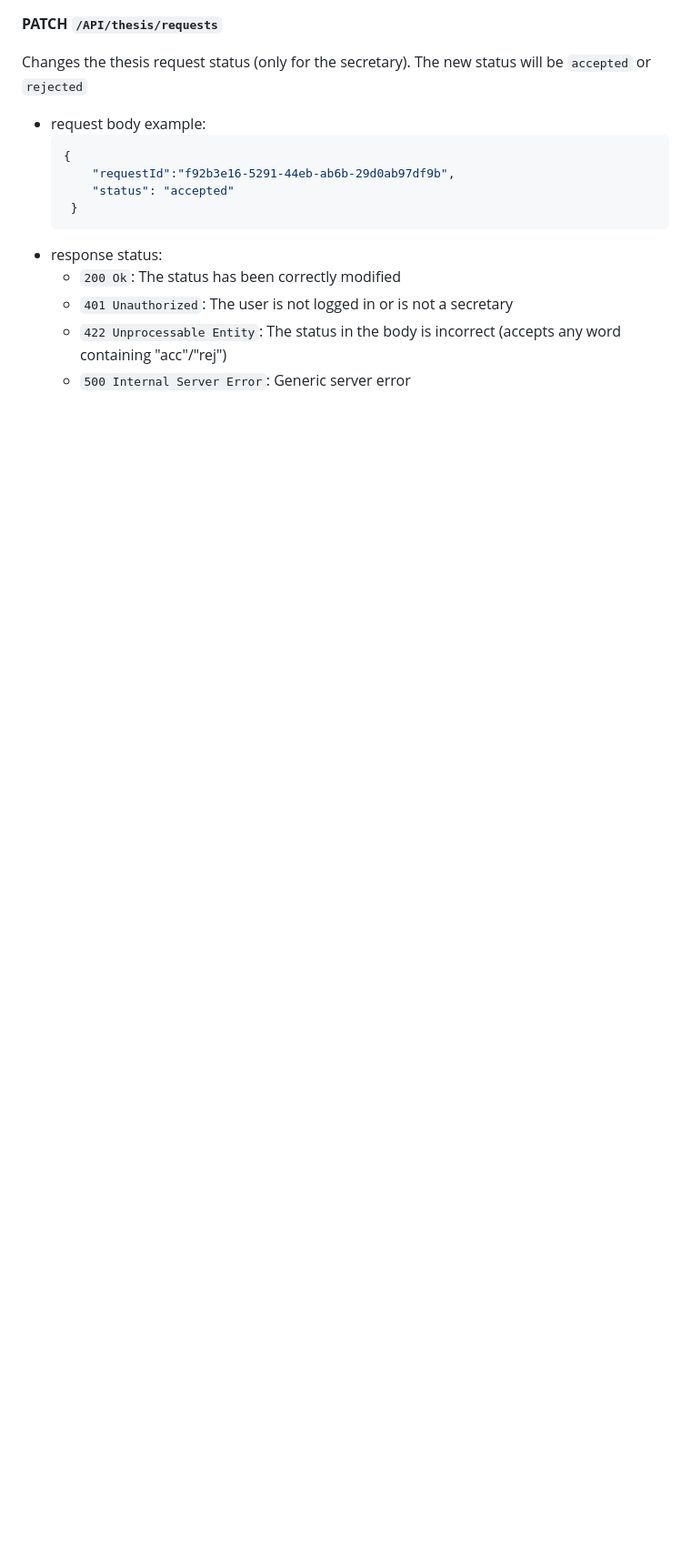
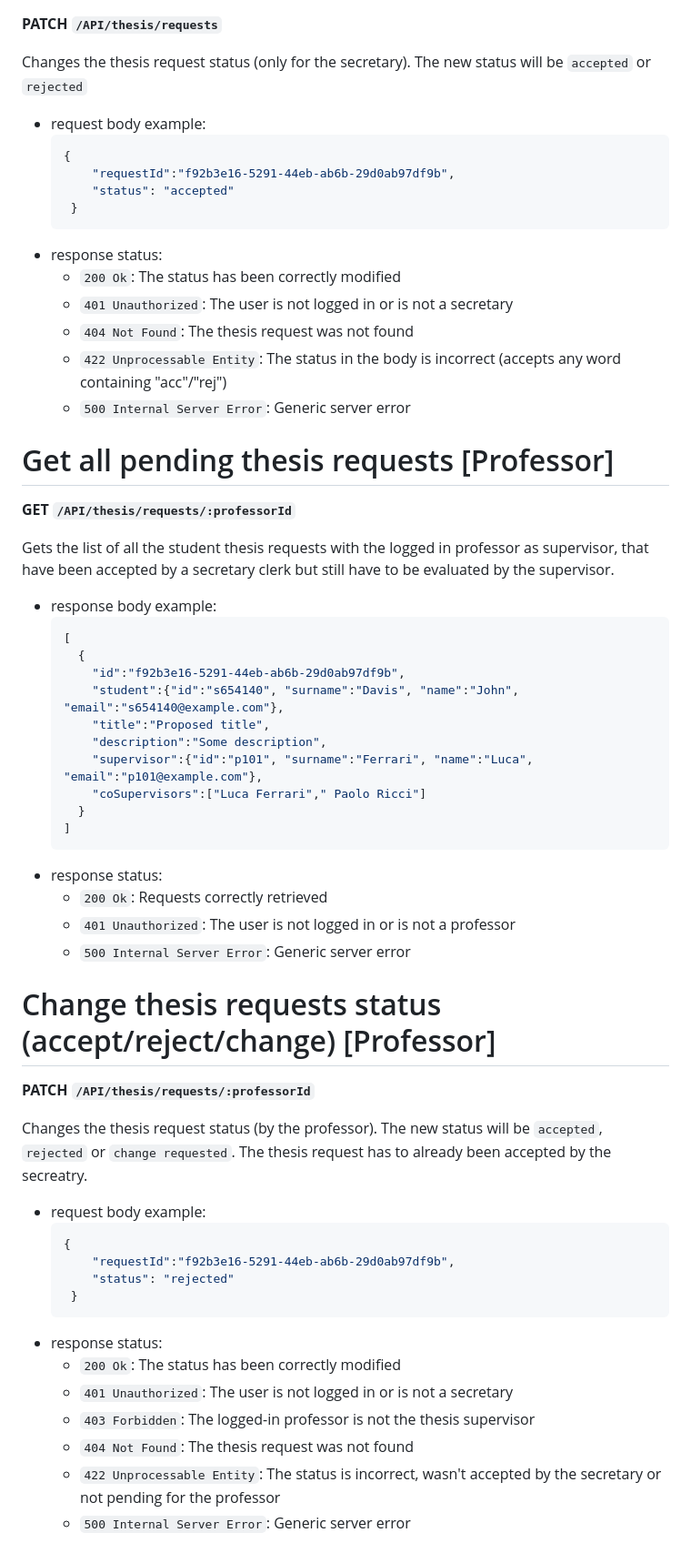
Before and after one commit to s292567/ThesisApplication, a Markdown page: ThesisApplication/API.md, the part around the change printed below. Shown: that part at 91% size. Drawn GitHub-style; blank space fills up the shorter version.

Commit message:
added new requests APIs

````diff
--- a/ThesisApplication/API.md
+++ b/ThesisApplication/API.md
@@ -782,5 +782,52 @@ Changes the thesis request status (only for the secretary). The new status will
 - response status:
   - `200 Ok`: The status has been correctly modified
   - `401 Unauthorized`: The user is not logged in or is not a secretary
+  - `404 Not Found`: The thesis request was not found
   - `422 Unprocessable Entity`: The status in the body is incorrect (accepts any word containing "acc"/"rej")
   - `500 Internal Server Error`: Generic server error
+
+# Get all pending thesis requests [Professor]
+
+**GET `/API/thesis/requests/:professorId`**
+
+Gets the list of all the student thesis requests with the logged in professor as supervisor,
+that have been accepted by a secretary clerk but still have to be evaluated by the supervisor.
+- response body example:
+  ```json
+  [
+    {
+      "id":"f92b3e16-5291-44eb-ab6b-29d0ab97df9b",
+      "student":{"id":"s654140", "surname":"Davis", "name":"John", "email":"s654140@example.com"},
+      "title":"Proposed title",
+      "description":"Some description",
+      "supervisor":{"id":"p101", "surname":"Ferrari", "name":"Luca", "email":"p101@example.com"},
+      "coSupervisors":["Luca Ferrari"," Paolo Ricci"]
+    }
+  ]
+  ```
+- response status:
+  - `200 Ok`: Requests correctly retrieved
+  - `401 Unauthorized`: The user is not logged in or is not a professor
+  - `500 Internal Server Error`: Generic server error
+
+# Change thesis requests status (accept/reject/change) [Professor]
+
+**PATCH `/API/thesis/requests/:professorId`**
+
+Changes the thesis request status (by the professor).
+The new status will be `accepted`, `rejected` or `change requested`.
+The thesis request has to already been accepted by the secreatry.
+- request body example:
+  ```json
+  {
+      "requestId":"f92b3e16-5291-44eb-ab6b-29d0ab97df9b",
+      "status": "rejected"
+   }
+  ```
+- response status:
+  - `200 Ok`: The status has been correctly modified
+  - `401 Unauthorized`: The user is not logged in or is not a secretary
+  - `403 Forbidden`: The logged-in professor is not the thesis supervisor
+  - `404 Not Found`: The thesis request was not found
+  - `422 Unprocessable Entity`: The status is incorrect, wasn't accepted by the secretary or not pending for the professor
+  - `500 Internal Server Error`: Generic server error
````
Also changed, not shown: other parts of ThesisApplication/API.md (+2 -2 lines).
